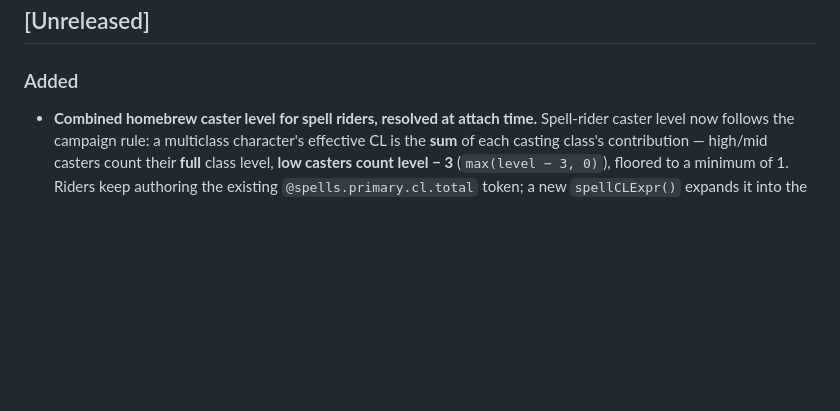
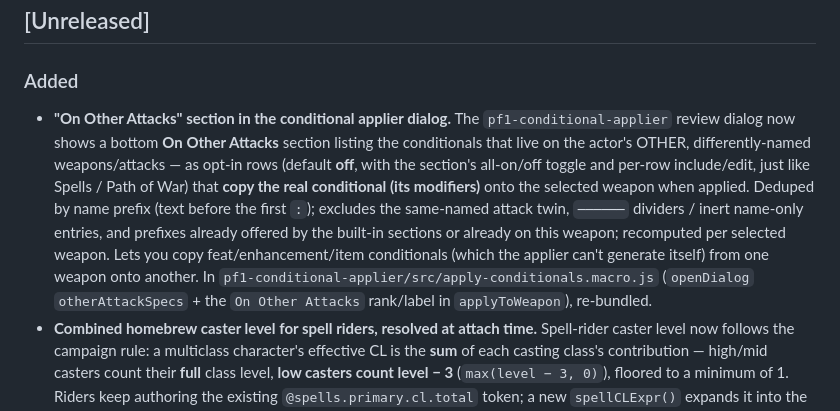
Before and after one commit to The-Data-is-a-lie/Pathfinder_Char_Creator, a Markdown page: changelog.md, the part around the change. Rendered like a GitHub page; blank space fills up the shorter version.

Commit message:
docs(changelog): record On Other Attacks applier section
Log the pf1-conditional-applier dialog's new bottom "On Other Attacks"
section (opt-in rows that copy a real conditional's modifiers from the
actor's other weapons onto the selected one). The code lives in the
sibling pf1-conditional-applier repo; recorded here per the central-
changelog convention.

Co-Authored-By: Claude <noreply@anthropic.com>

```diff
--- a/changelog.md
+++ b/changelog.md
@@ -19,6 +19,17 @@ On release: rename "[Unreleased]" to "[x.y.z] - YYYY-MM-DD" and start a fresh Un
 ## [Unreleased]
 
 ### Added
+- **"On Other Attacks" section in the conditional applier dialog.** The `pf1-conditional-applier`
+  review dialog now shows a bottom **On Other Attacks** section listing the conditionals that live on
+  the actor's OTHER, differently-named weapons/attacks — as opt-in rows (default **off**, with the
+  section's all-on/off toggle and per-row include/edit, just like Spells / Path of War) that **copy the
+  real conditional (its modifiers)** onto the selected weapon when applied. Deduped by name prefix
+  (text before the first `:`); excludes the same-named attack twin, `──────` dividers / inert
+  name-only entries, and prefixes already offered by the built-in sections or already on this weapon;
+  recomputed per selected weapon. Lets you copy feat/enhancement/item conditionals (which the applier
+  can't generate itself) from one weapon onto another. In
+  `pf1-conditional-applier/src/apply-conditionals.macro.js` (`openDialog` `otherAttackSpecs` + the
+  `On Other Attacks` rank/label in `applyToWeapon`), re-bundled.
 - **Combined homebrew caster level for spell riders, resolved at attach time.** Spell-rider caster
   level now follows the campaign rule: a multiclass character's effective CL is the **sum** of each
   casting class's contribution — high/mid casters count their **full** class level, **low casters
```
